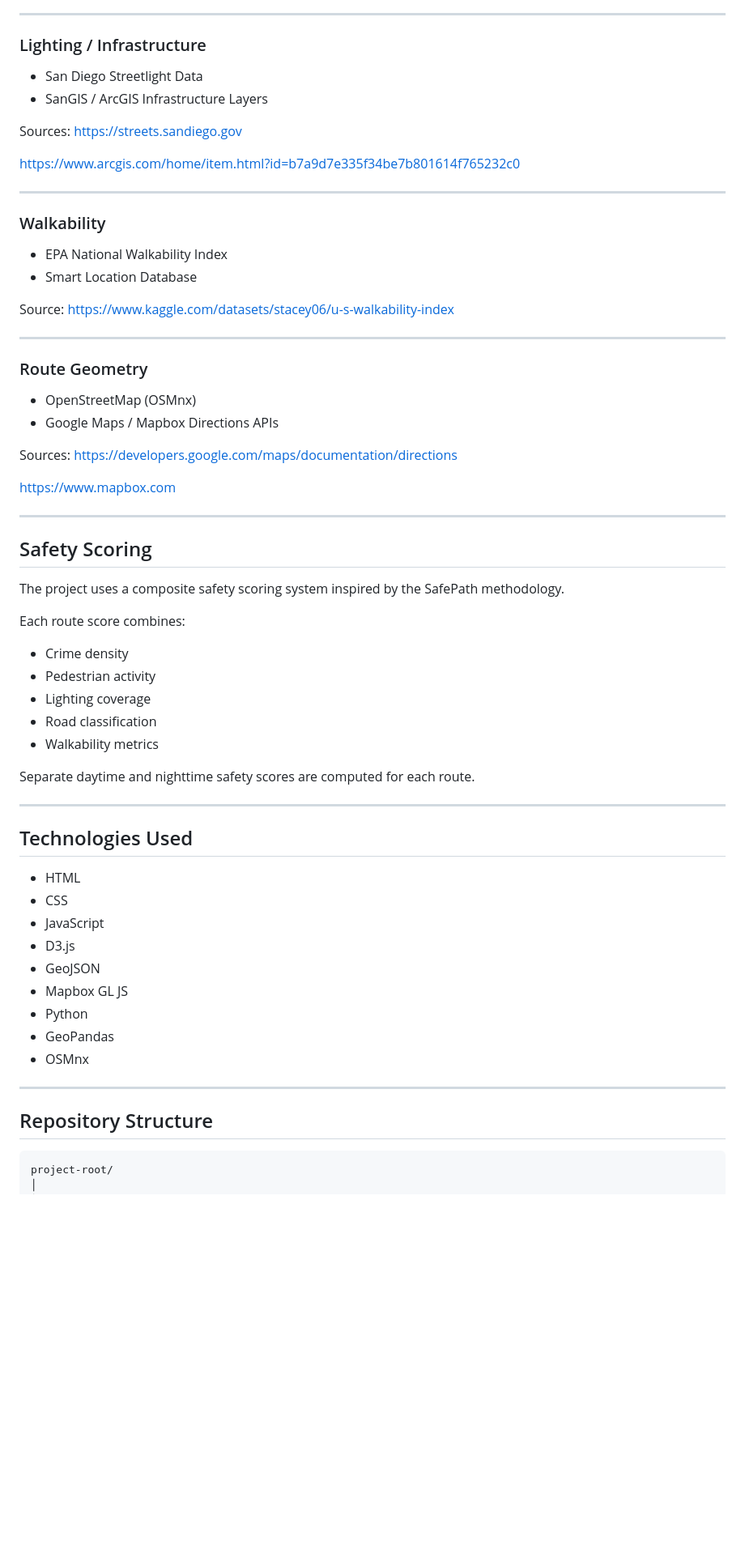
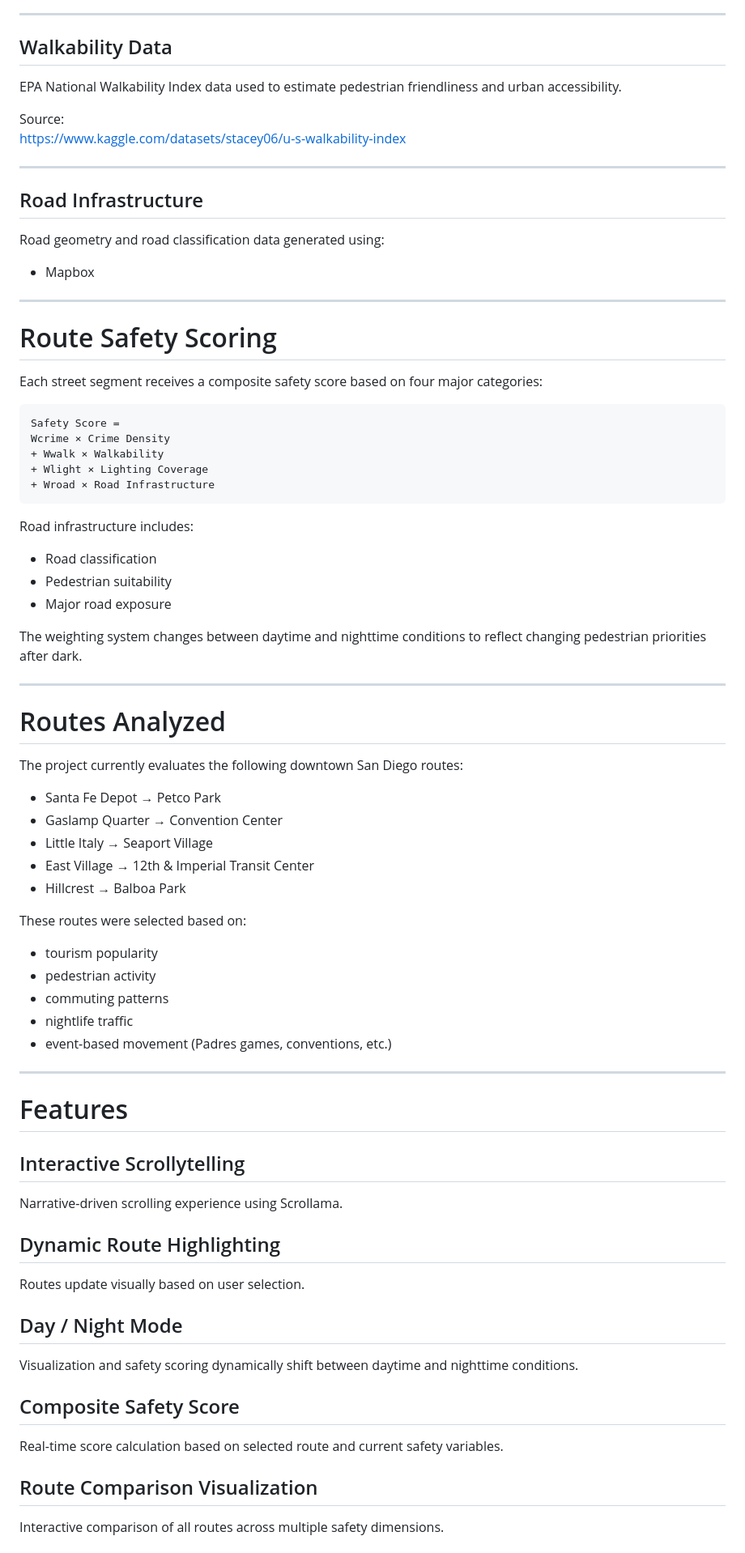
Before and after one commit to Colin-Tran/dsc106-spr26-finalproject-SD_Route_Choice, a Markdown page: README.md, the part around one of its changes. Shown at 81% size. GitHub-like rendering; blank space fills up the shorter version.

````diff
--- a/README.md
+++ b/README.md
@@ -68,67 +71,76 @@ https://data.sandiegodata.org/dataset/cityiq-io-pedestrians-san-diego/
 
 ---
 
-### Lighting / Infrastructure
-- San Diego Streetlight Data
-- SanGIS / ArcGIS Infrastructure Layers
+## Walkability Data
 
-Sources:
-https://streets.sandiego.gov
-
-https://www.arcgis.com/home/item.html?id=b7a9d7e335f34be7b801614f765232c0
-
----
-
-### Walkability
-- EPA National Walkability Index
-- Smart Location Database
+EPA National Walkability Index data used to estimate pedestrian friendliness and urban accessibility.
 
 Source:
 https://www.kaggle.com/datasets/stacey06/u-s-walkability-index
 
 ---
 
-### Route Geometry
-- OpenStreetMap (OSMnx)
-- Google Maps / Mapbox Directions APIs
+## Road Infrastructure
 
-Sources:
-https://developers.google.com/maps/documentation/directions
-
-https://www.mapbox.com
+Road geometry and road classification data generated using:
+- Mapbox
 
 ---
 
-## Safety Scoring
+# Route Safety Scoring
 
-The project uses a composite safety scoring system inspired by the SafePath methodology.
+Each street segment receives a composite safety score based on four major categories:
 
-Each route score combines:
-- Crime density
-- Pedestrian activity
-- Lighting coverage
+```text
+Safety Score =
+Wcrime × Crime Density
++ Wwalk × Walkability
++ Wlight × Lighting Coverage
++ Wroad × Road Infrastructure
+```
+
+Road infrastructure includes:
 - Road classification
-- Walkability metrics
+- Pedestrian suitability
+- Major road exposure
 
-Separate daytime and nighttime safety scores are computed for each route.
+The weighting system changes between daytime and nighttime conditions to reflect changing pedestrian priorities after dark.
 
 ---
 
-## Technologies Used
+# Routes Analyzed
 
-- HTML
-- CSS
-- JavaScript
-- D3.js
-- GeoJSON
-- Mapbox GL JS
-- Python
-- GeoPandas
-- OSMnx
+The project currently evaluates the following downtown San Diego routes:
+
+- Santa Fe Depot → Petco Park
+- Gaslamp Quarter → Convention Center
+- Little Italy → Seaport Village
+- East Village → 12th & Imperial Transit Center
+- Hillcrest → Balboa Park
+
+These routes were selected based on:
+- tourism popularity
+- pedestrian activity
+- commuting patterns
+- nightlife traffic
+- event-based movement (Padres games, conventions, etc.)
 
 ---
 
-## Repository Structure
+# Features
 
-```txt
-project-root/
+## Interactive Scrollytelling
+Narrative-driven scrolling experience using Scrollama.
+
+## Dynamic Route Highlighting
+Routes update visually based on user selection.
+
+## Day / Night Mode
+Visualization and safety scoring dynamically shift between daytime and nighttime conditions.
+
+## Composite Safety Score
+Real-time score calculation based on selected route and current safety variables.
+
+## Route Comparison Visualization
+Interactive comparison of all routes across multiple safety dimensions.
+
````
Also changed, not shown: other parts of README.md (+54 -49 lines).
